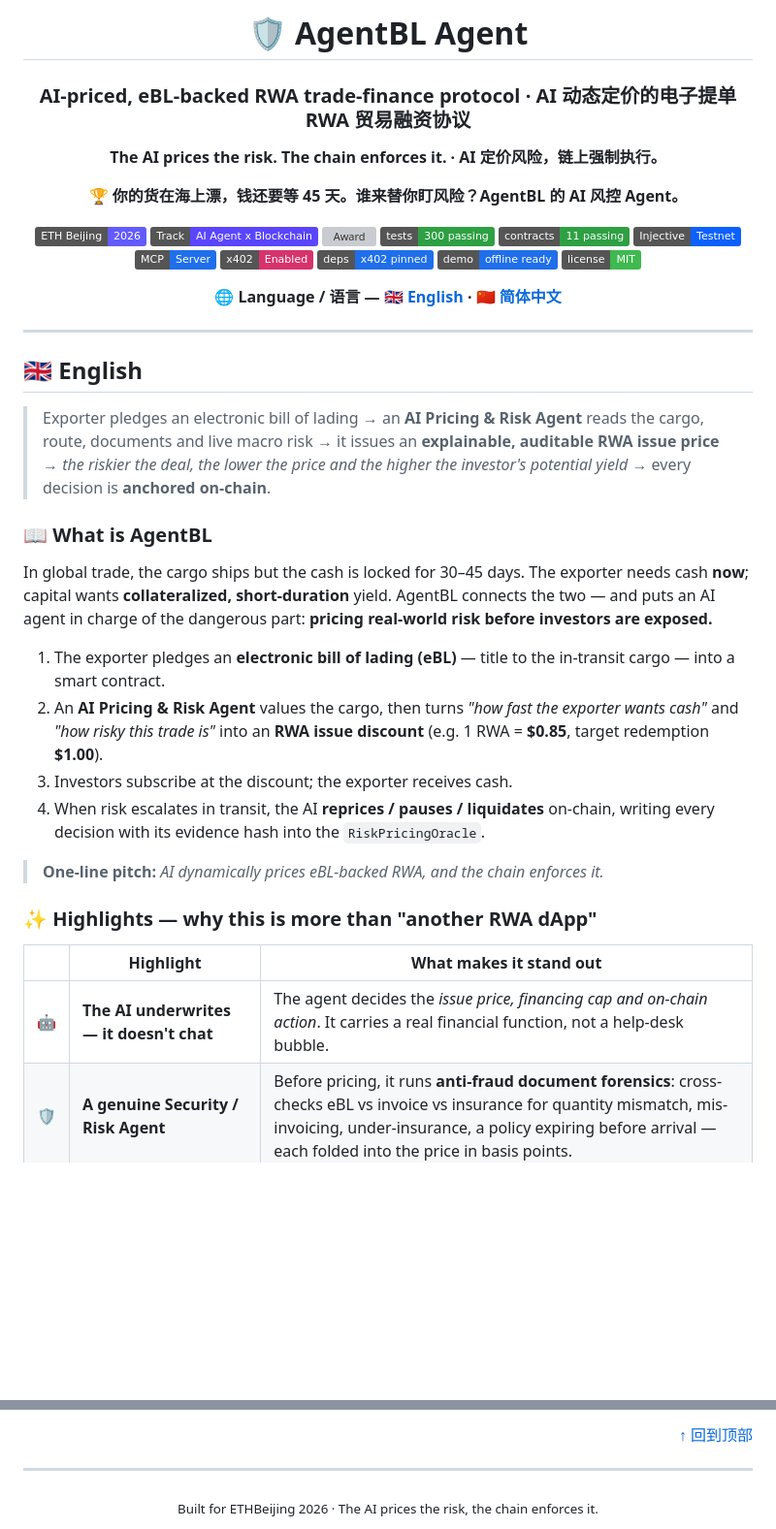
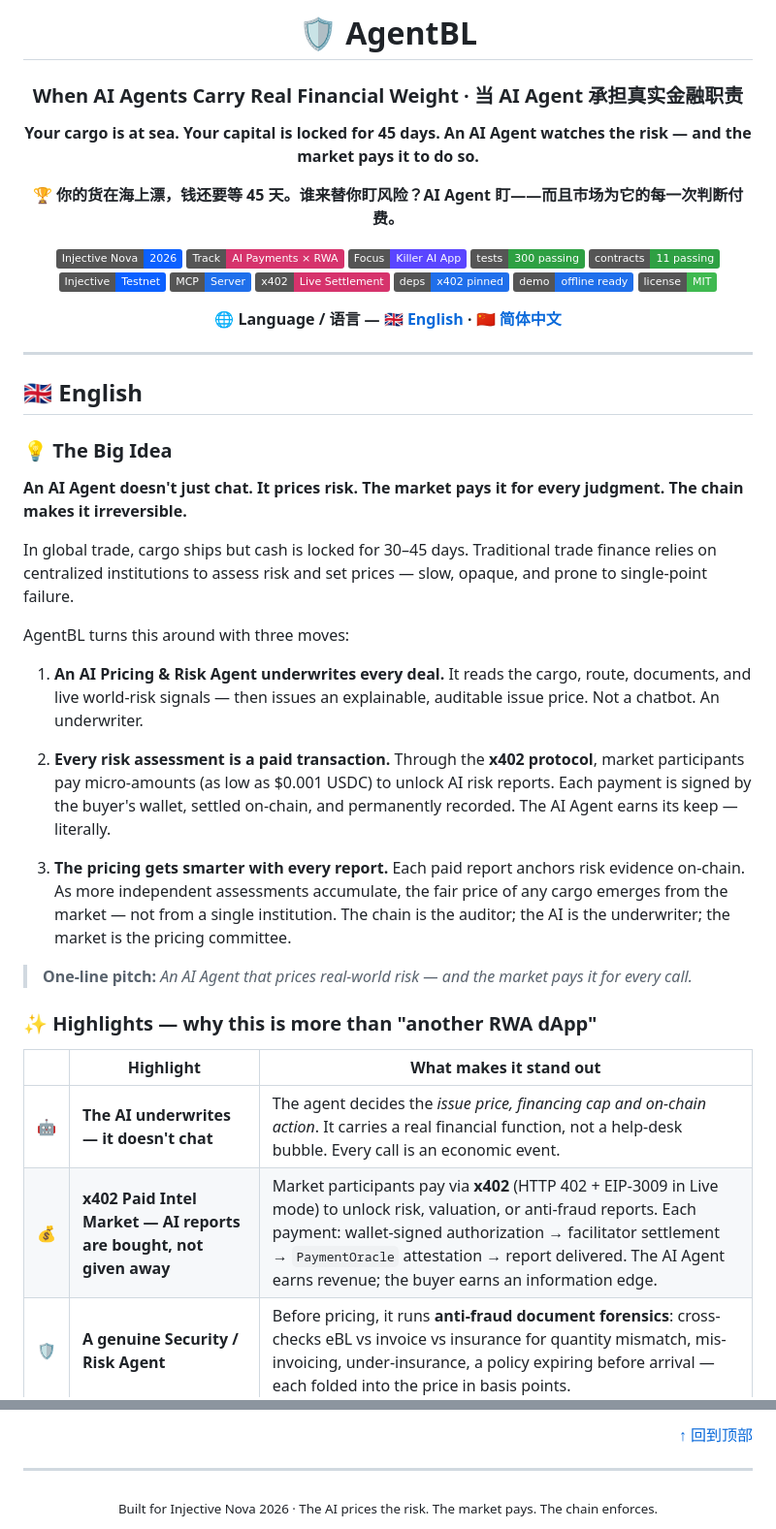
Before and after one commit to Sunnypkulaw/Agent-BL, a Markdown page: README.md, 2 parts joined by grey strips. Shown at 97% size. Rendered like a GitHub page; badges without logos; blank space fills up the shorter version; grey boxes are pictures that could not be loaded.

```diff
--- a/README.md
+++ b/README.md
@@ -1,21 +1,21 @@
 <div align="center">
 
-# 🛡️ AgentBL Agent
+# 🛡️ AgentBL
 
-### AI-priced, eBL-backed RWA trade-finance protocol · AI 动态定价的电子提单 RWA 贸易融资协议
+### When AI Agents Carry Real Financial Weight · 当 AI Agent 承担真实金融职责
 
-**The AI prices the risk. The chain enforces it. · AI 定价风险，链上强制执行。**
+**Your cargo is at sea. Your capital is locked for 45 days. An AI Agent watches the risk — and the market pays it to do so.**
 
-**🏆 你的货在海上漂，钱还要等 45 天。谁来替你盯风险？AgentBL 的 AI 风控 Agent。**
+**🏆 你的货在海上漂，钱还要等 45 天。谁来替你盯风险？AI Agent 盯——而且市场为它的每一次判断付费。**
 
-[![ETH Beijing](https://img.shields.io/badge/ETH_Beijing-2026-635BFF)](https://ethbeijing.xyz)
-[![Track](https://img.shields.io/badge/Track-AI_Agent_x_Blockchain-5A45FF)](#)
-[![Award](https://img.shields.io/badge/Award-Security_%2F_Risk_Agent-D6336C)](#)
+[![Injective Nova](https://img.shields.io/badge/Injective_Nova-2026-0B60FF)](https://injectivenova.com)
+[![Track](https://img.shields.io/badge/Track-AI_Payments_×_RWA-D6336C)](#)
+[![Award](https://img.shields.io/badge/Focus-Killer_AI_App-5A45FF)](#)
 [![tests](https://img.shields.io/badge/tests-300_passing-2EA043)](#)
 [![contracts](https://img.shields.io/badge/contracts-11_passing-2EA043)](#)
 [![Injective](https://img.shields.io/badge/Injective-Testnet-0B60FF)](https://testnet.blockscout.injective.network/address/0x4a03B5707eEBFc88f56f6E6a99b5D98466B31c94)
 [![MCP](https://img.shields.io/badge/MCP-Server-1F6FEB)](#)
-[![x402](https://img.shields.io/badge/x402-Enabled-D6336C)](#)
+[![x402](https://img.shields.io/badge/x402-Live_Settlement-D6336C)](#)
 [![deps](https://img.shields.io/badge/deps-x402_pinned-1F6FEB)](#)
 [![offline](https://img.shields.io/badge/demo-offline_ready-1F6FEB)](#)
 [![license](https://img.shields.io/badge/license-MIT-3FB950)](./LICENSE)
@@ -30,29 +30,28 @@
 
 ## 🇬🇧 English
 
-> Exporter pledges an electronic bill of lading → an **AI Pricing & Risk Agent** reads the cargo,
-> route, documents and live macro risk → it issues an **explainable, auditable RWA issue price**
-> → *the riskier the deal, the lower the price and the higher the investor's potential yield* →
-> every decision is **anchored on-chain**.
+### 💡 The Big Idea
 
-### 📖 What is AgentBL
+**An AI Agent doesn't just chat. It prices risk. The market pays it for every judgment. The chain makes it irreversible.**
 
-In global trade, the cargo ships but the cash is locked for 30–45 days. The exporter needs cash
-**now**; capital wants **collateralized, short-duration** yield. AgentBL connects the two — and
-puts an AI agent in charge of the dangerous part: **pricing real-world risk before investors are exposed.**
+In global trade, cargo ships but cash is locked for 30–45 days. Traditional trade finance relies on centralized institutions to assess risk and set prices — slow, opaque, and prone to single-point failure.
 
-1. The exporter pledges an **electronic bill of lading (eBL)** — title to the in-transit cargo — into a smart contract.
-2. An **AI Pricing & Risk Agent** values the cargo, then turns *"how fast the exporter wants cash"* and *"how risky this trade is"* into an **RWA issue discount** (e.g. 1 RWA = **$0.85**, target redemption **$1.00**).
-3. Investors subscribe at the discount; the exporter receives cash.
-4. When risk escalates in transit, the AI **reprices / pauses / liquidates** on-chain, writing every decision with its evidence hash into the `RiskPricingOracle`.
+AgentBL turns this around with three moves:
 
-> **One-line pitch:** *AI dynamically prices eBL-backed RWA, and the chain enforces it.*
+1. **An AI Pricing & Risk Agent underwrites every deal.** It reads the cargo, route, documents, and live world-risk signals — then issues an explainable, auditable issue price. Not a chatbot. An underwriter.
+
+2. **Every risk assessment is a paid transaction.** Through the **x402 protocol**, market participants pay micro-amounts (as low as $0.001 USDC) to unlock AI risk reports. Each payment is signed by the buyer's wallet, settled on-chain, and permanently recorded. The AI Agent earns its keep — literally.
+
+3. **The pricing gets smarter with every report.** Each paid report anchors risk evidence on-chain. As more independent assessments accumulate, the fair price of any cargo emerges from the market — not from a single institution. The chain is the auditor; the AI is the underwriter; the market is the pricing committee.
+
+> **One-line pitch:** *An AI Agent that prices real-world risk — and the market pays it for every call.*
 
 ### ✨ Highlights — why this is more than "another RWA dApp"
 
 | | Highlight | What makes it stand out |
 |---|---|---|
-| 🤖 | **The AI underwrites — it doesn't chat** | The agent decides the *issue price, financing cap and on-chain action*. It carries a real financial function, not a help-desk bubble. |
+| 🤖 | **The AI underwrites — it doesn't chat** | The agent decides the *issue price, financing cap and on-chain action*. It carries a real financial function, not a help-desk bubble. Every call is an economic event. |
+| 💰 | **x402 Paid Intel Market — AI reports are bought, not given away** | Market participants pay via **x402** (HTTP 402 + EIP-3009 in Live mode) to unlock risk, valuation, or anti-fraud reports. Each payment: wallet-signed authorization → facilitator settlement → `PaymentOracle` attestation → report delivered. The AI Agent earns revenue; the buyer earns an information edge. |
 | 🛡️ | **A genuine Security / Risk Agent** | Before pricing, it runs **anti-fraud document forensics**: cross-checks eBL vs invoice vs insurance for quantity mismatch, mis-invoicing, under-insurance, a policy expiring before arrival — each folded into the price in basis points. |
 | 🧠 | **Pricing grounded in verifiable profit** | The discount isn't a hand-waved LTV. It equals the exporter's *financing cost*, taken as a **share of verified trade profit** `P = invoice − cost_of_goods`. Fully explainable. |
 | 🔭 | **It sees through deceptive signals** | When war spikes the copper price, a price oracle thinks the collateral is *safer*. The agent knows war premium is a **correlated double-edge** (default ↑, insurance void, recovery ↓) and does the opposite: haircut + **PAUSE**. |
@@ -870,4 +945,4 @@ AgentBL-AI/
 
 ---
 
-<div align="center"><sub>Built for ETHBeijing 2026 · The AI prices the risk, the chain enforces it.</sub></div>
+<div align="center"><sub>Built for Injective Nova 2026 · The AI prices the risk. The market pays. The chain enforces.</sub></div>
```
Also changed, not shown: other parts of README.md (+89 -13 lines).
